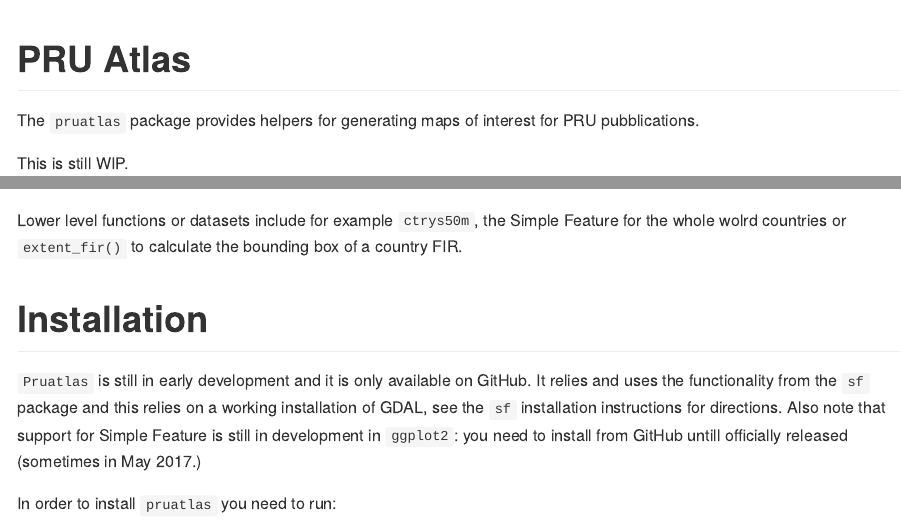
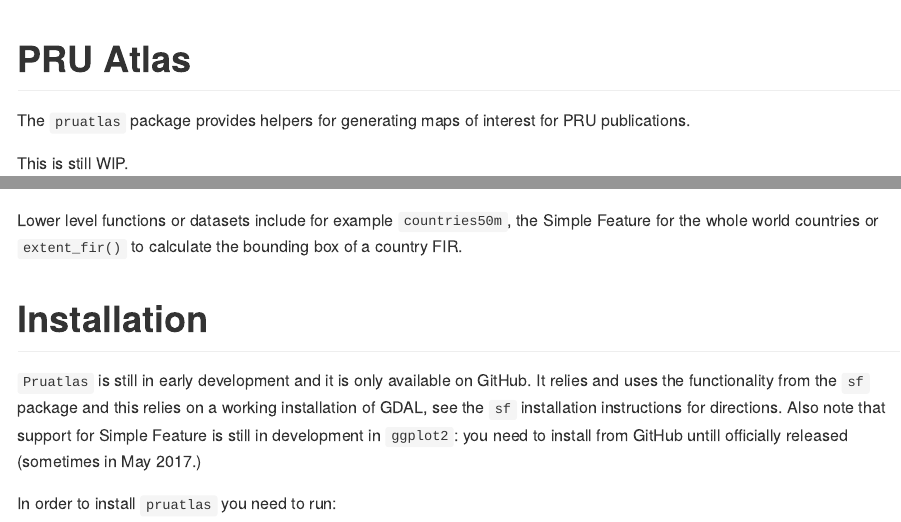
Before and after one commit to euctrl-pru/pruatlas, an R Markdown document (README.Rmd): the page in a window 1100 px wide, from its top, and a second part further down, joined at a grey line. Rendered offline with R 4.5, knitr and Pandoc, with nearby package versions; some code elsewhere in the file could not run offline; common packages that the code uses without loading them are loaded.

Commit message:
general file updates

````diff
--- a/README.Rmd
+++ b/README.Rmd
@@ -15,7 +15,7 @@
 
 # PRU Atlas
 
-The `pruatlas` package provides helpers for generating maps of interest for PRU pubblications.
+The `pruatlas` package provides helpers for generating maps of interest for PRU publications.
 
 This is still WIP.
 
@@ -28,8 +28,8 @@
 plot_country_fir("LF", "France")
 ```
 
-Lower level functions or datasets include for example `ctrys50m`, the Simple Feature
-for the whole wolrd countries or `extent_fir()` to calculate the bounding box of
+Lower level functions or datasets include for example `countries50m`, the Simple Feature
+for the whole world countries or `extent_fir()` to calculate the bounding box of
 a country FIR.
 
 
````
Also changed, not shown: README.md, data/countries50m.rda (added), 2 other files.
